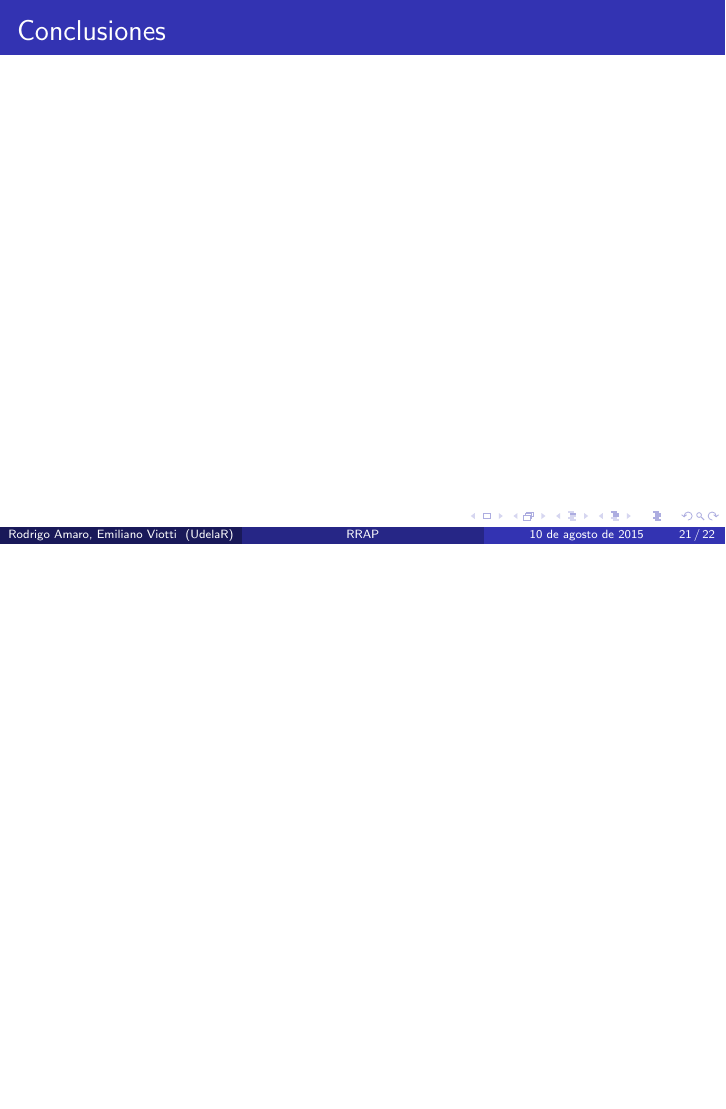
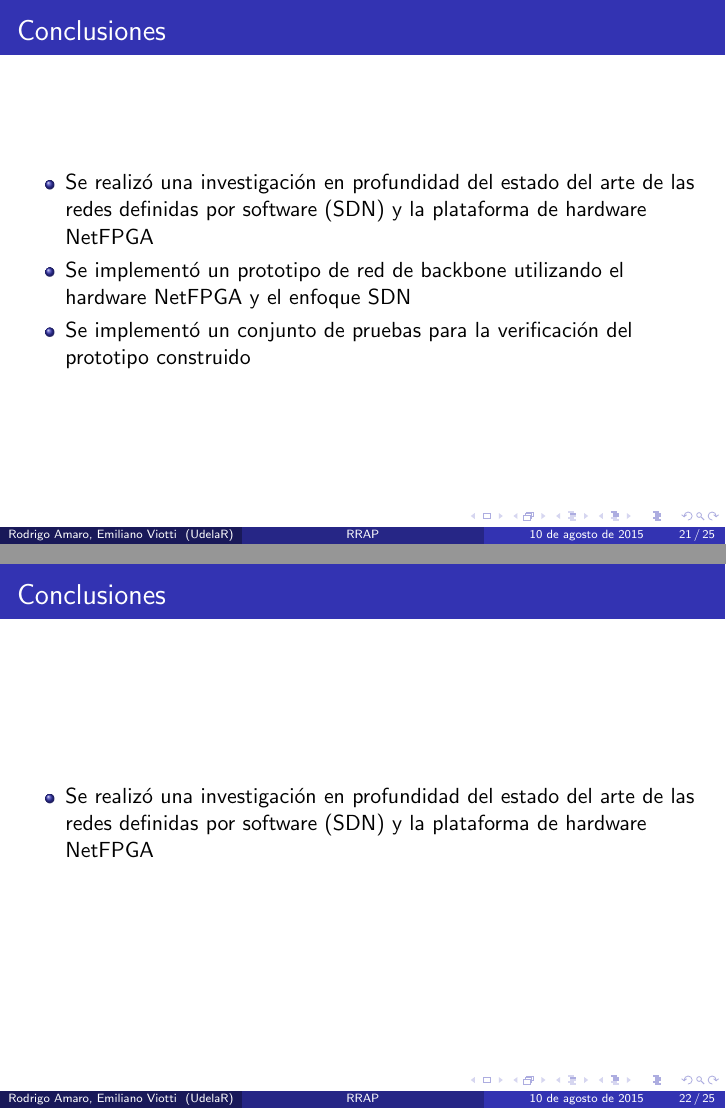
Before and after one commit to ProyectoRRAP/Documentacion, LaTeX slides (Presentacion/presentacion.tex): page 22 of 23 before the commit and pages 22 and 23 of 26 after it, the two joined at a grey line, the shorter picture padded with empty space. Compiled offline with pdfLaTeX.

Commit message:
Agrego algunas conclusiones

```diff
--- a/Presentacion/presentacion.tex
+++ b/Presentacion/presentacion.tex
@@ -422,4 +427,27 @@ misma imagen que la inicial pero con los building blocks
 \begin{frame}
 \frametitle{Conclusiones}
 
+\begin{itemize}
+\item Se realiz\'o una investigaci\'on en profundidad del estado del arte de las redes definidas por software (SDN) y la plataforma de hardware NetFPGA
+
+\item Se implement\'o un prototipo de red de backbone utilizando el hardware NetFPGA y el enfoque SDN
+
+\item Se implement\'o un conjunto de pruebas para la verificaci\'on del prototipo construido
+
+\end{itemize}
 \end{frame}
+
+\begin{frame}
+\frametitle{Conclusiones}
+
+\begin{itemize}
+\item Se realiz\'o una investigaci\'on en profundidad del estado del arte de las redes definidas por software (SDN) y la plataforma de hardware NetFPGA
+\end{itemize}
+
+\end{frame}
+
+
+\begin{frame}
+\frametitle{Conclusiones}
+
+Se implement\'o un prototipo de red de backbone utilizando el hardware NetFPGA y el enfoque SDN:
@@ -425,0 +470,3 @@ misma imagen que la inicial pero con los building blocks
+\frametitle{Conclusiones}
+
+Se construy\'o un laboratorio de pruebas para la verificaci\'on del prototipo:
```
Also changed, not shown: Presentacion/presentacion.pdf, Presentacion/presentacion.tex (42 more changed lines), 6 other files.
